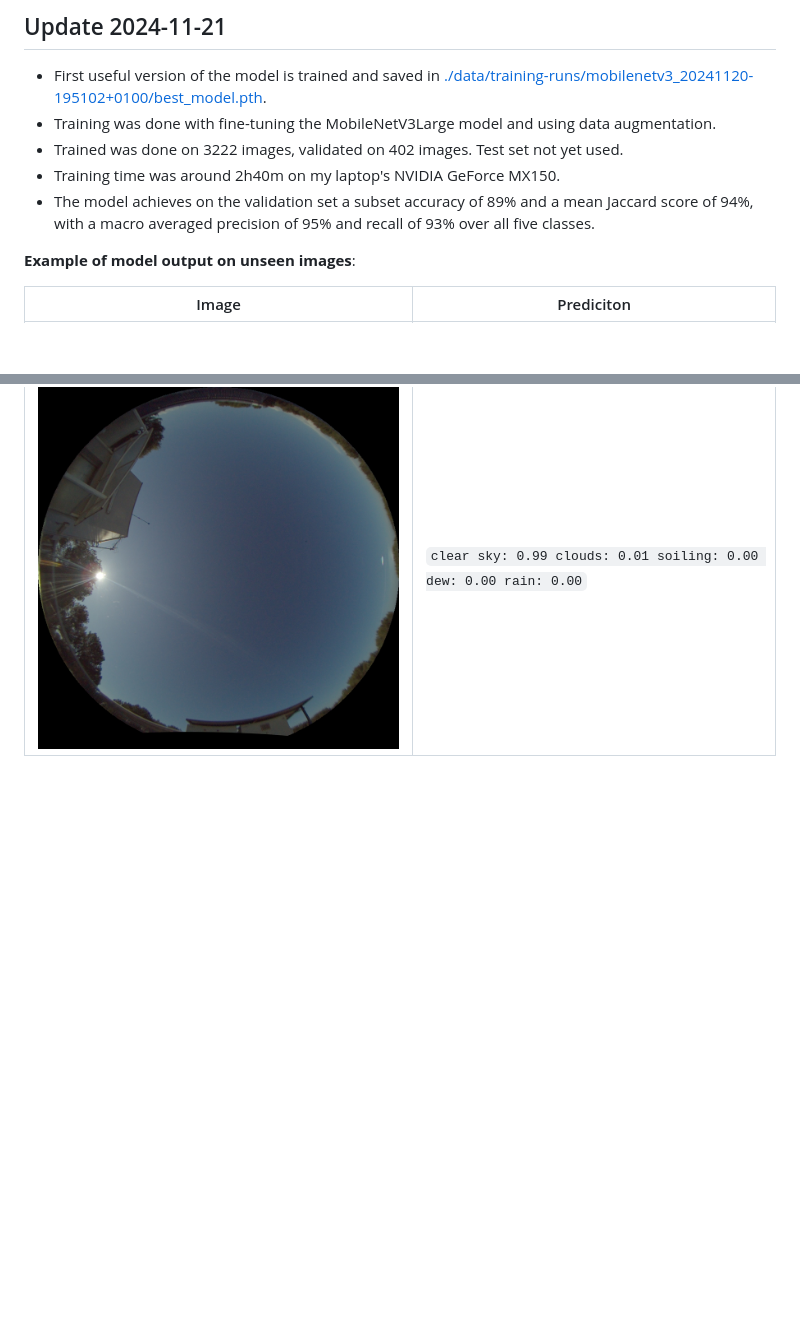
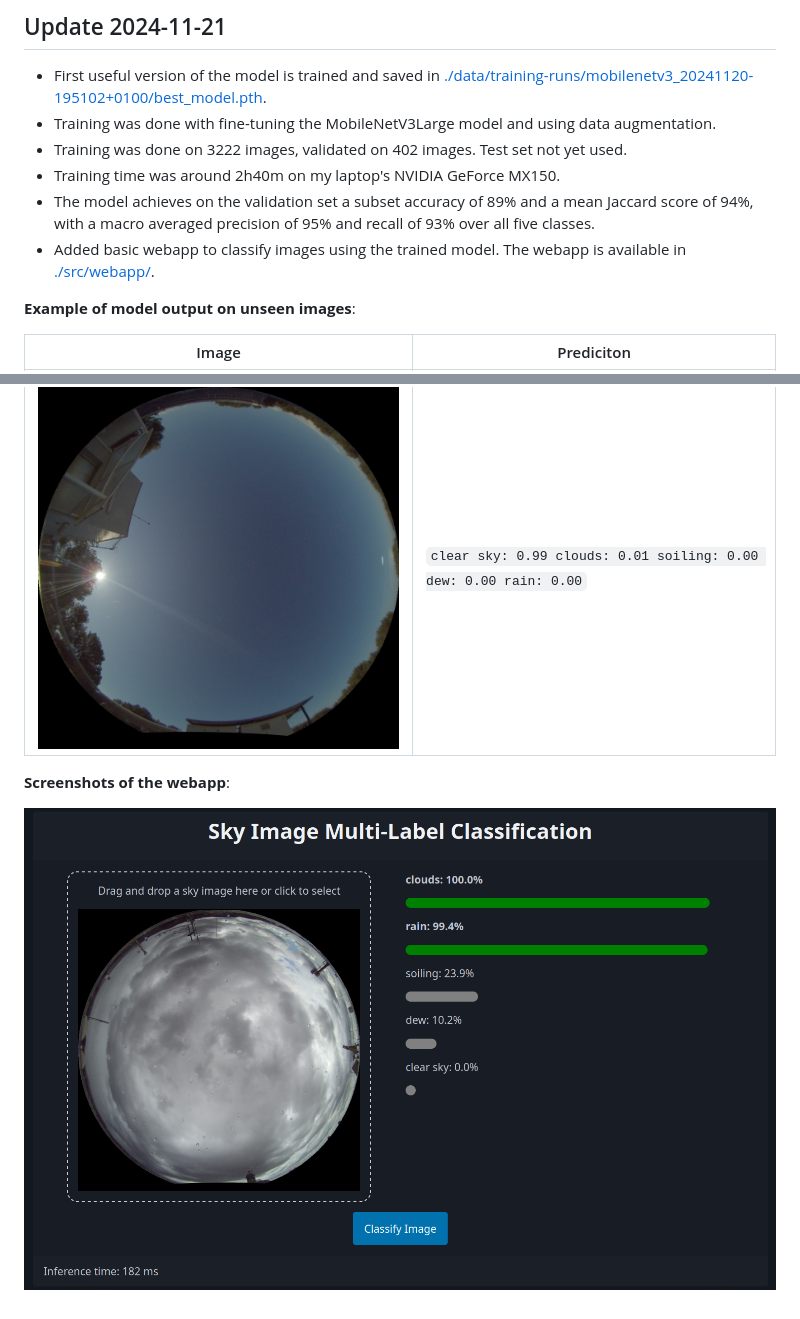
Before and after one commit to va-li/sky-image-classification, a Markdown page: README.md, 2 parts joined by grey strips. GitHub-like rendering; pictures changed too: dissemination/images/webapp_screenshot_2024-11-21_1.png (added); blank space fills up the shorter version.

Commit message:
Update readme about webapp

```diff
--- a/README.md
+++ b/README.md
@@ -84,9 +84,10 @@ Looking at the third and fourth images we can see that the classes can overlap (
 
 - First useful version of the model is trained and saved in [./data/training-runs/mobilenetv3_20241120-195102+0100/best_model.pth](./data/training-runs/mobilenetv3_20241120-195102+0100/best_model.pth).
 - Training was done with fine-tuning the MobileNetV3Large model and using data augmentation.
-- Trained was done on 3222 images, validated on 402 images. Test set not yet used.
+- Training was done on 3222 images, validated on 402 images. Test set not yet used.
 - Training time was around 2h40m on my laptop's NVIDIA GeForce MX150.
 - The model achieves on the validation set a subset accuracy of 89% and a mean Jaccard score of 94%, with a macro averaged precision of 95% and recall of 93% over all five classes.
+- Added basic webapp to classify images using the trained model. The webapp is available in [./src/webapp/](./src/webapp/).
 
 **Example of model output on unseen images**:
 
@@ -95,3 +96,7 @@ Looking at the third and fourth images we can see that the classes can overlap (
 | ![](dissemination/images/daedalus_2024-06-01T09-30-00-006100+00-00.jpg) | `clouds: 1.00 rain: 0.93 soiling: 0.36 dew: 0.32 clear sky: 0.00` |
 | ![](dissemination/images/daedalus_2024-06-26T07-00-00-006205+00-00.jpg) | `clouds: 1.00 dew: 0.98 soiling: 0.70 rain: 0.00 clear sky: 0.00` |
 | ![](dissemination/images/ikarus_2024-05-22T15-57-58-017680+00-00.jpg) | `clear sky: 0.99 clouds: 0.01 soiling: 0.00 dew: 0.00 rain: 0.00` |
+
+**Screenshots of the webapp**:
+
+![Webapp Screenshot 1](dissemination/images/webapp_screenshot_2024-11-21_1.png)
```
